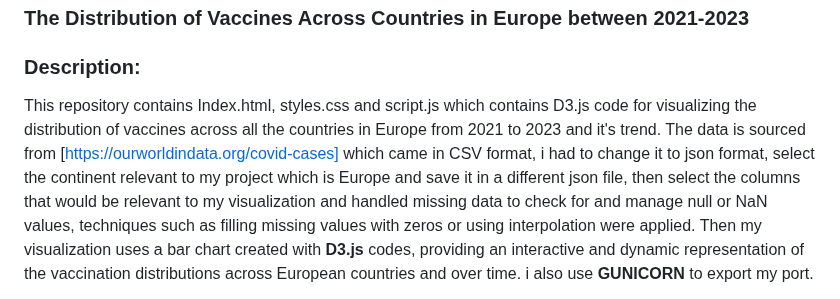
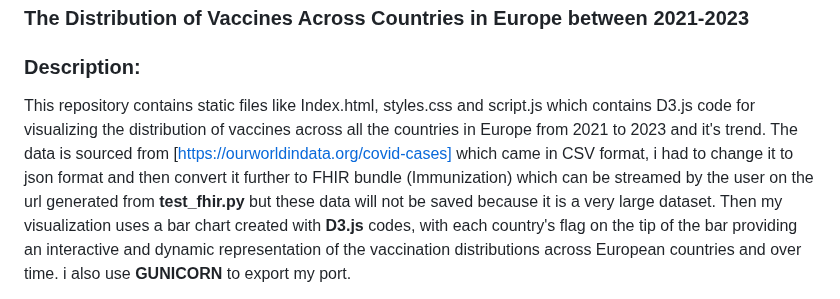
Before and after one commit to petwwent/The-Vaccine-Distributions-in-Europe, a Markdown page: README.md, the part around one of its changes. Rendered like a GitHub page.

```diff
--- a/README.md
+++ b/README.md
@@ -3,5 +3,5 @@
 
 ### Description:
 
-This repository contains Index.html, styles.css and script.js which contains D3.js code for visualizing the distribution of vaccines across all the countries in Europe from 2021 to 2023 and it's trend. The data is sourced from [https://ourworldindata.org/covid-cases] which came in CSV format, i had to change it to json format, select the continent relevant to my project which is Europe and save it in a different json file, then select the columns that would be relevant to my visualization and handled missing data to check for and manage null or NaN values, techniques such as filling missing values with zeros or using interpolation were applied. Then my visualization uses a bar chart created with **D3.js** codes, providing an interactive and dynamic representation of the vaccination distributions across European countries and over time. i also use **GUNICORN** to export my port.
+This repository contains static files like Index.html, styles.css and script.js which contains D3.js code for visualizing the distribution of vaccines across all the countries in Europe from 2021 to 2023 and it's trend. The data is sourced from [https://ourworldindata.org/covid-cases] which came in CSV format, i had to change it to json format and then convert it further to FHIR bundle (Immunization) which can be streamed by the user on the url generated from **test_fhir.py** but these data will not be saved because it is a very large dataset. Then my visualization uses a bar chart created with **D3.js** codes, with each country's flag on the tip of the bar providing an interactive and dynamic representation of the vaccination distributions across European countries and over time. i also use **GUNICORN** to export my port.
 
```
Also changed, not shown: other parts of README.md (+1 -3 lines).
